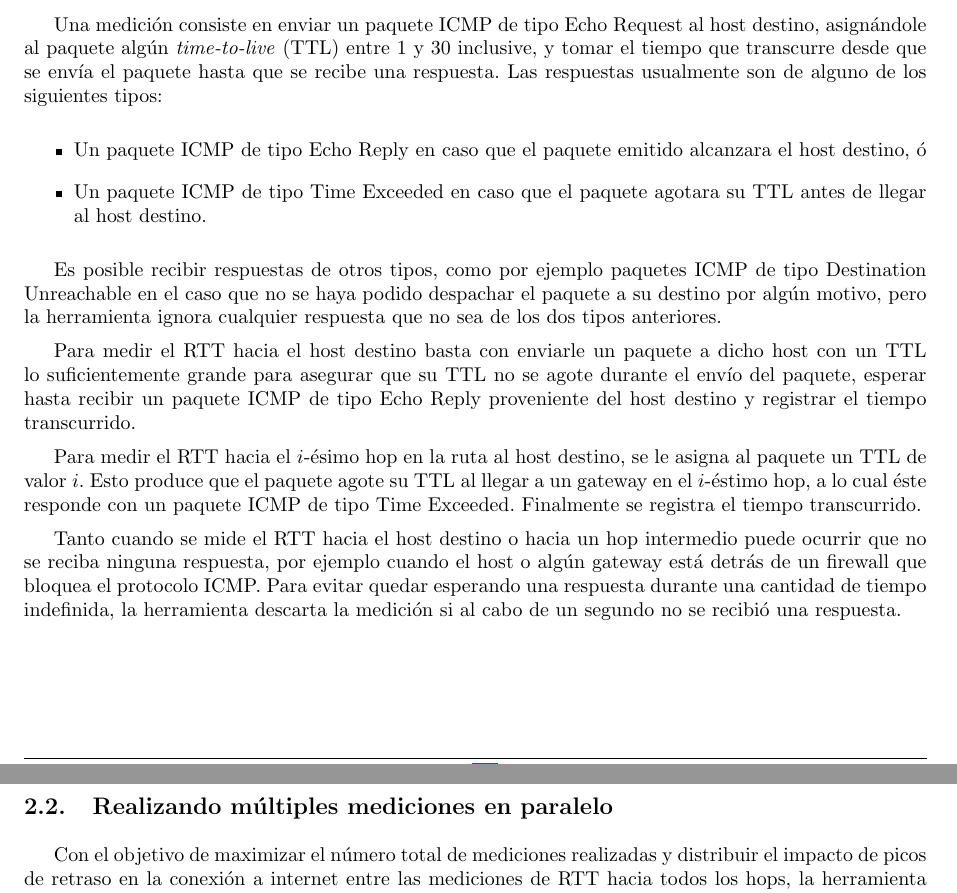
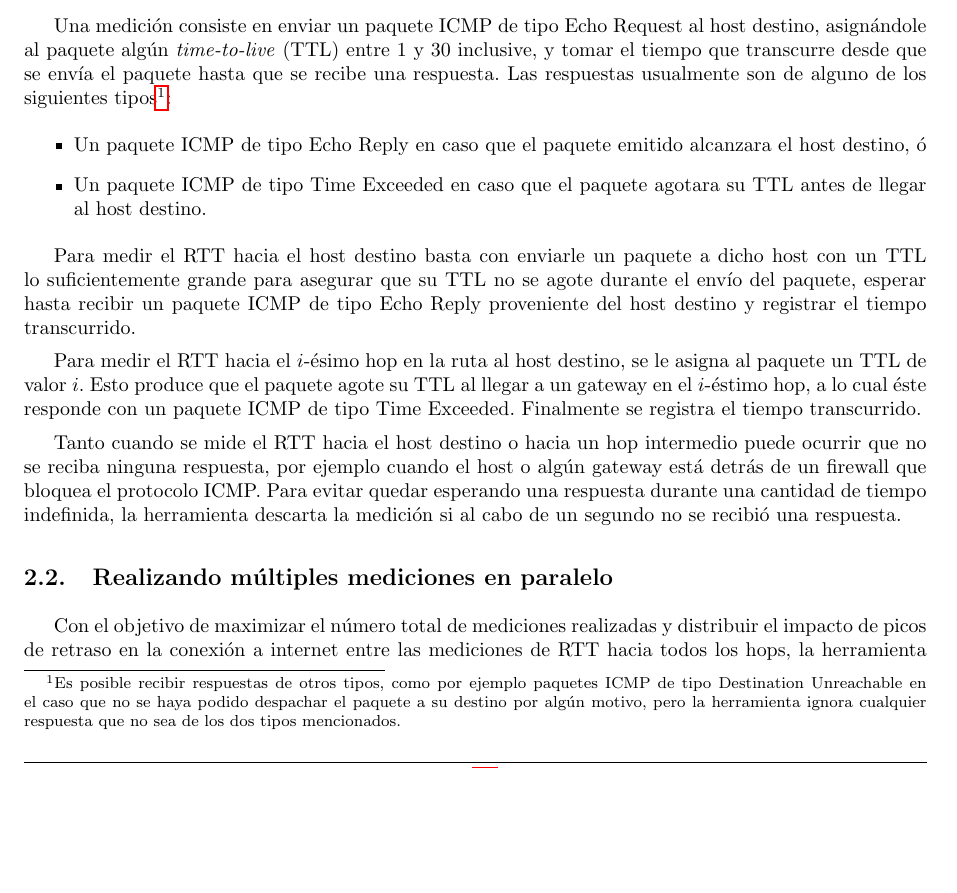
Before and after one commit to LeandroLovisolo/TdC-TP2, a LaTeX document (tex/informe.tex): two parts of pages 3 and 4 of 19 before the commit and part of page 3 of 19 after it, the two joined at a grey line, cut so that both start at the same text, the shorter picture padded with empty space. Compiled offline with pdfLaTeX.

Commit message:
Footnote en Desarrollo

```diff
--- a/tex/informe.tex
+++ b/tex/informe.tex
@@ -179,14 +179,13 @@ La herramienta hace uso la biblioteca Scapy \cite{scapy} para la creación y com
 
 \subsection{Medición de RTT hacia el host destino o un hop intermedio}
 
-Una medición consiste en enviar un paquete ICMP de tipo Echo Request al host destino, asignándole al paquete algún \emph{time-to-live} (TTL) entre 1 y 30 inclusive, y tomar el tiempo que transcurre desde que se envía el paquete hasta que se recibe una respuesta. Las respuestas usualmente son de alguno de los siguientes tipos:
+Una medición consiste en enviar un paquete ICMP de tipo Echo Request al host destino, asignándole al paquete algún \emph{time-to-live} (TTL) entre 1 y 30 inclusive, y tomar el tiempo que transcurre desde que se envía el paquete hasta que se recibe una respuesta. Las respuestas usualmente son de alguno de los siguientes tipos\footnote{Es posible recibir respuestas de otros tipos, como por ejemplo paquetes ICMP de tipo Destination Unreachable en el caso que no se haya podido despachar el paquete a su destino por algún motivo, pero la herramienta ignora cualquier respuesta que no sea de los dos tipos mencionados.
+}:
 
 \begin{itemize}
   \item Un paquete ICMP de tipo Echo Reply en caso que el paquete emitido alcanzara el host destino, ó
   \item Un paquete ICMP de tipo Time Exceeded en caso que el paquete agotara su TTL antes de llegar al host destino.
 \end{itemize}
-
-Es posible recibir respuestas de otros tipos, como por ejemplo paquetes ICMP de tipo Destination Unreachable en el caso que no se haya podido despachar el paquete a su destino por algún motivo, pero la herramienta ignora cualquier respuesta que no sea de los dos tipos anteriores.
 
 Para medir el RTT hacia el host destino basta con enviarle un paquete a dicho host con un TTL lo suficientemente grande para asegurar que su TTL no se agote durante el envío del paquete, esperar hasta recibir un paquete ICMP de tipo Echo Reply proveniente del host destino y registrar el tiempo transcurrido.
 
```
